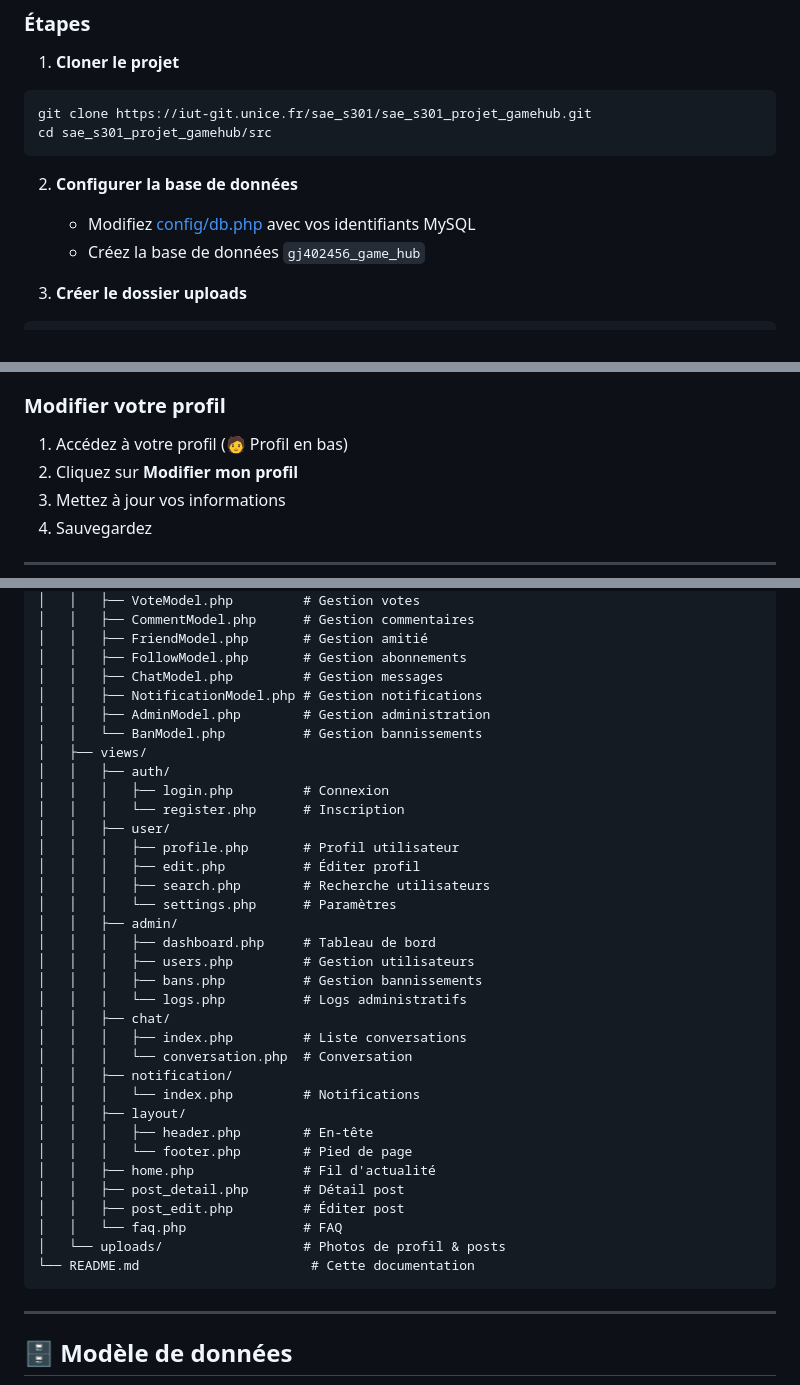
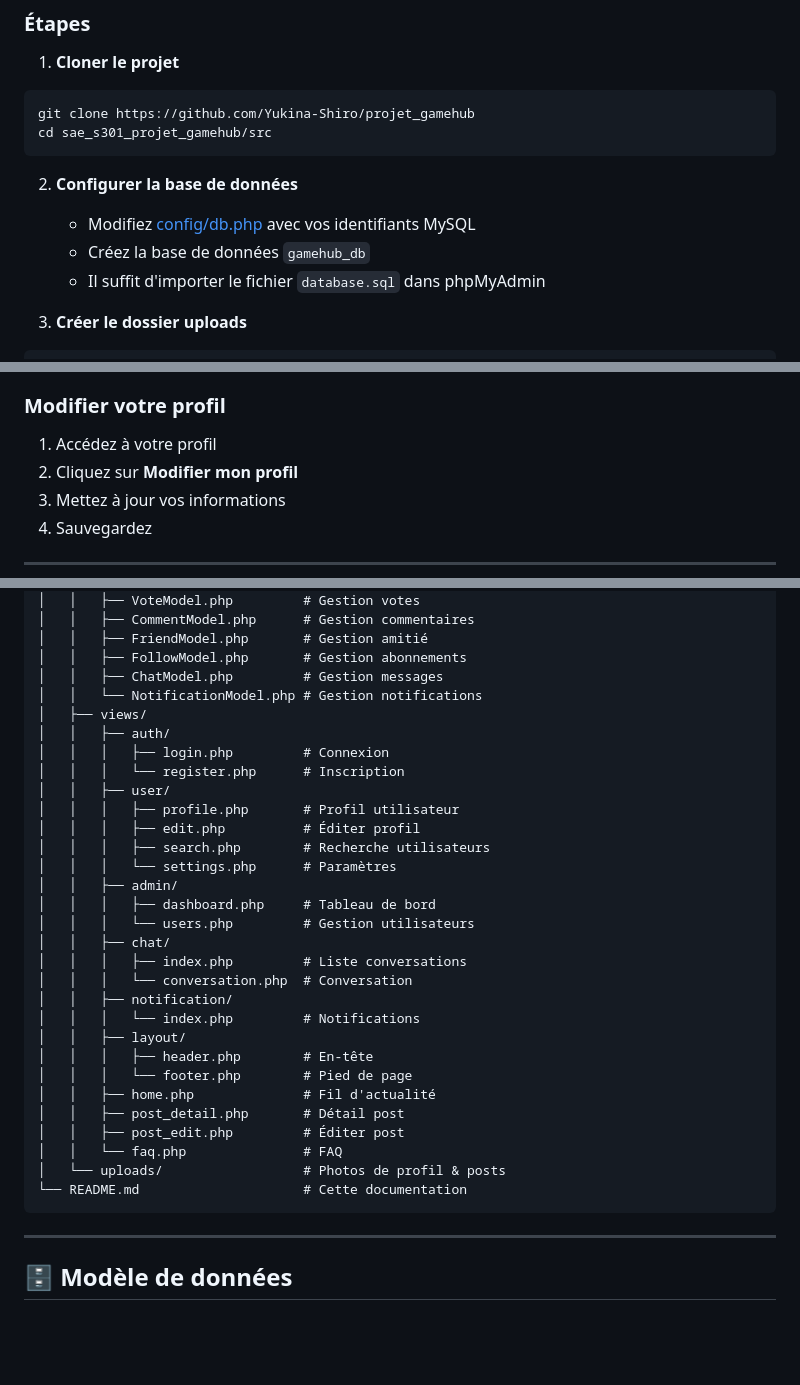
Before and after one commit to Yukina-Shiro/projet_gamehub, a Markdown page: README.md, 3 parts joined by grey strips. Rendered like a GitHub page; blank space fills up the shorter version.

````diff
--- a/README.md
+++ b/README.md
@@ -41,13 +41,14 @@ GameHub utilise une architecture **MVC (Model-View-Controller)** avec PHP et MyS
 
 1. **Cloner le projet**
 ```bash
-git clone https://iut-git.unice.fr/sae_s301/sae_s301_projet_gamehub.git
+git clone https://github.com/Yukina-Shiro/projet_gamehub
 cd sae_s301_projet_gamehub/src
 ```
 
 2. **Configurer la base de données**
    - Modifiez [config/db.php](src/config/db.php) avec vos identifiants MySQL
-   - Créez la base de données `gj402456_game_hub`
+   - Créez la base de données `gamehub_db`
+   - Il suffit d'importer le fichier `database.sql` dans phpMyAdmin
 
 3. **Créer le dossier uploads**
 ```bash
@@ -202,7 +202,7 @@ Afin de faciliter les tests et la démonstration de l'application, des utilisate
 
 ### Modifier votre profil
 
-1. Accédez à votre profil (🧑 Profil en bas)
+1. Accédez à votre profil
 2. Cliquez sur **Modifier mon profil**
 3. Mettez à jour vos informations
 4. Sauvegardez
@@ -304,9 +274,7 @@ sae_s301_projet_gamehub/
 │   │   ├── FriendModel.php       # Gestion amitié
 │   │   ├── FollowModel.php       # Gestion abonnements
 │   │   ├── ChatModel.php         # Gestion messages
-│   │   ├── NotificationModel.php # Gestion notifications
-│   │   ├── AdminModel.php        # Gestion administration
-│   │   └── BanModel.php          # Gestion bannissements
+│   │   └── NotificationModel.php # Gestion notifications
 │   ├── views/
 │   │   ├── auth/
 │   │   │   ├── login.php         # Connexion
@@ -318,9 +286,7 @@ sae_s301_projet_gamehub/
 │   │   │   └── settings.php      # Paramètres
 │   │   ├── admin/
 │   │   │   ├── dashboard.php     # Tableau de bord
-│   │   │   ├── users.php         # Gestion utilisateurs
-│   │   │   ├── bans.php          # Gestion bannissements
-│   │   │   └── logs.php          # Logs administratifs
+│   │   │   └── users.php         # Gestion utilisateurs
 │   │   ├── chat/
 │   │   │   ├── index.php         # Liste conversations
 │   │   │   └── conversation.php  # Conversation
@@ -334,7 +300,7 @@ sae_s301_projet_gamehub/
 │   │   ├── post_edit.php         # Éditer post
 │   │   └── faq.php               # FAQ
 │   └── uploads/                  # Photos de profil & posts
-└── README.md                      # Cette documentation
+└── README.md                     # Cette documentation
 ```
 
 ---
````
Also changed, not shown: other parts of README.md (+17 -59 lines), screen/gamehub_home_page.png (added), screen/gamehub_profile_page.png (added), 3 other files.
